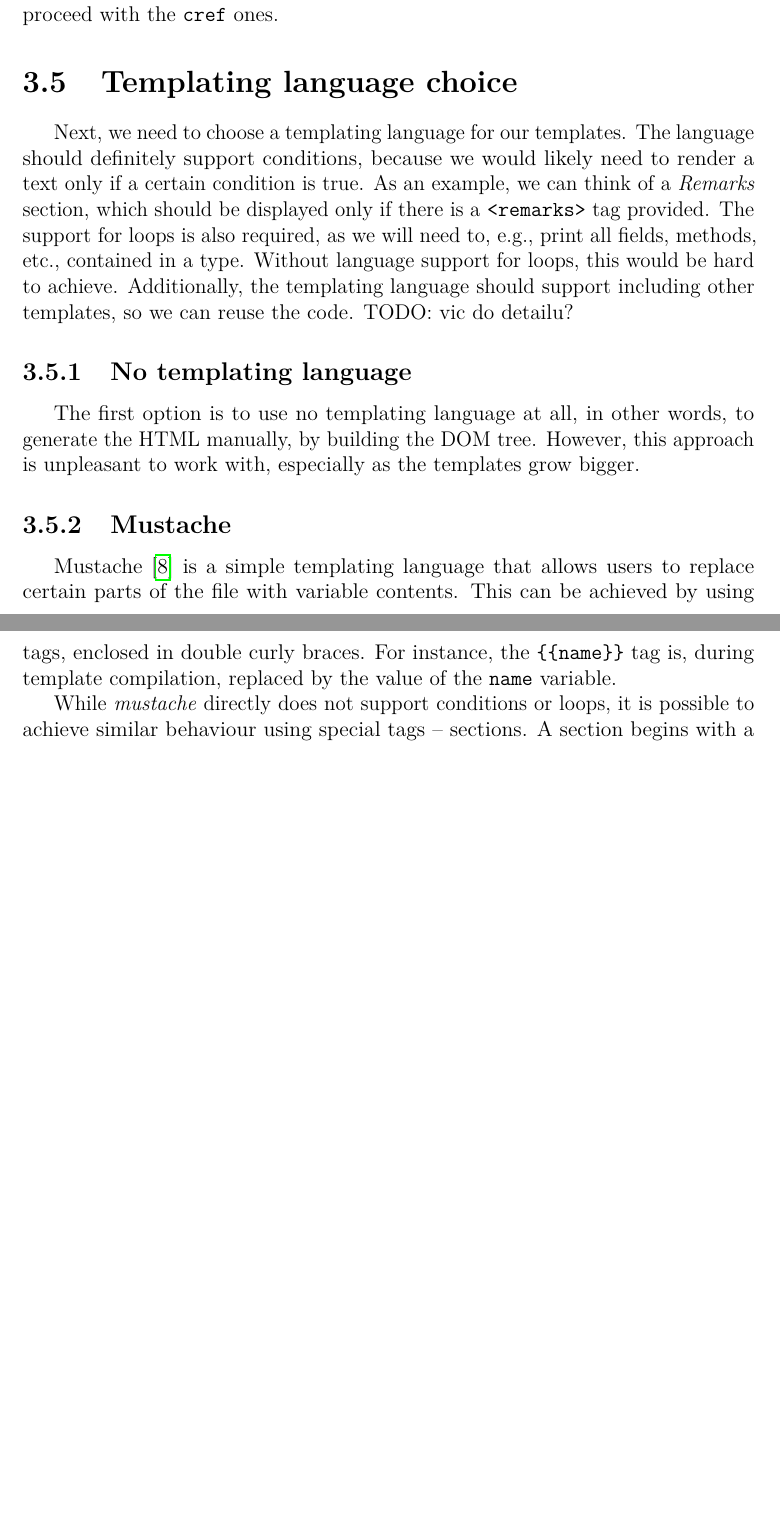
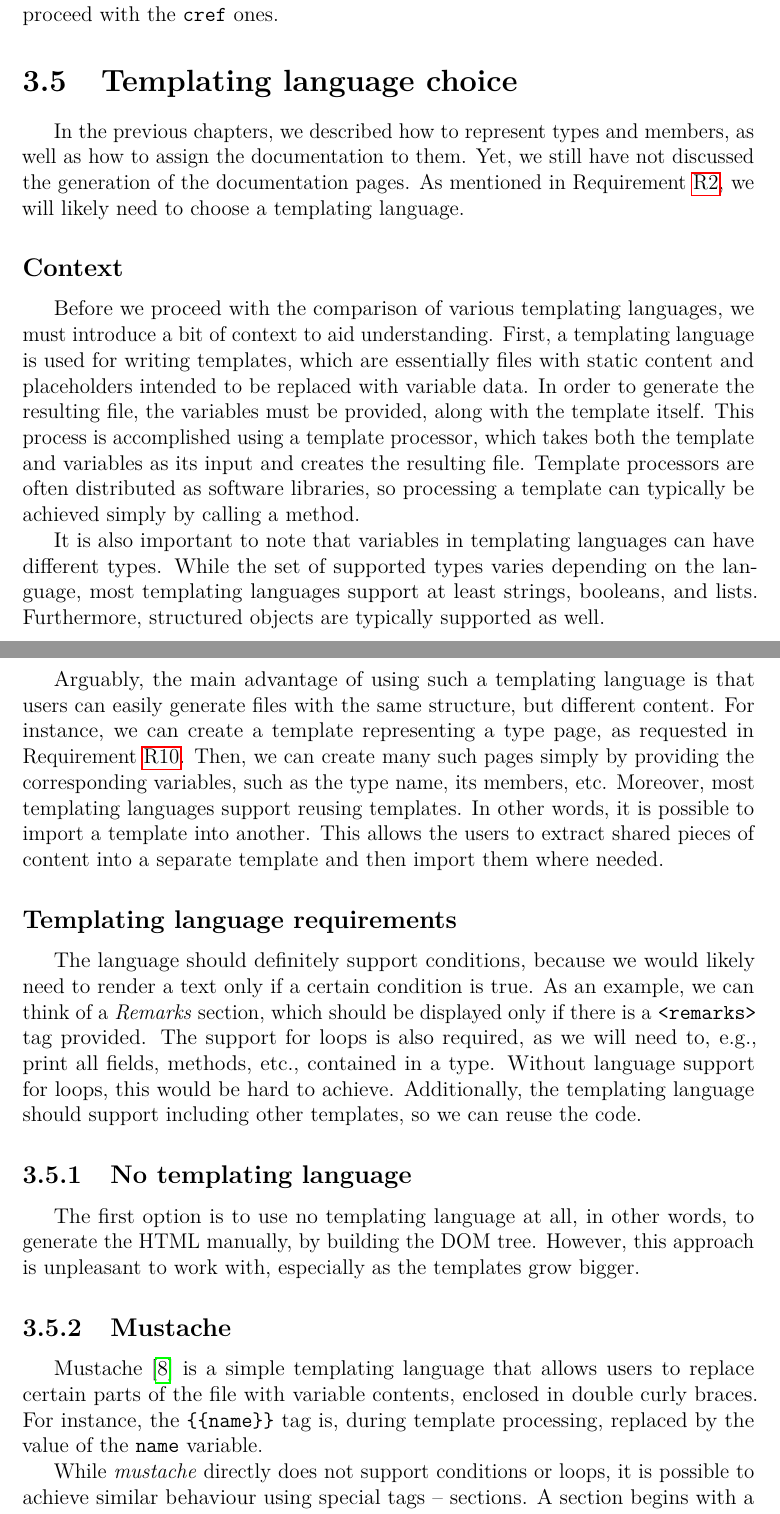
Before and after one commit to VL-CZ/master-thesis, a LaTeX thesis (thesis.tex, which reads chap03.tex): two parts of pages 37 and 38 of 52, joined at a grey line, cut so that both start at the same text, the shorter picture padded with empty space. Compiled offline with pdfLaTeX.

Commit message:
3.5 context

```diff
--- a/chap03.tex
+++ b/chap03.tex
@@ -148,12 +148,35 @@ Then, we can proceed with the \texttt{cref} ones.
 
 \section{Templating language choice}
 
-Next, we need to choose a templating language for our templates.
+In the previous chapters, we described how to represent types and members, as well as how to assign the documentation to them.
+Yet, we still have not discussed the generation of the documentation pages.
+As mentioned in Requirement~\ref{req:templates}, we will likely need to choose a templating language.
+
+\subsection*{Context}
+
+Before we proceed with the comparison of various templating languages, we must introduce a bit of context to aid understanding.
+First, a templating language is used for writing templates, which are essentially files with static content and placeholders intended to be replaced with variable data.
+In order to generate the resulting file, the variables must be provided, along with the template itself.
+This process is accomplished using a template processor, which takes both the template and variables as its input and creates the resulting file.
+Template processors are often distributed as software libraries, so processing a template can typically be achieved simply by calling a method.
+
+It is also important to note that variables in templating languages can have different types.
+While the set of supported types varies depending on the language, most templating languages support at least strings, booleans, and lists.
+Furthermore, structured objects are typically supported as well.
+
+Arguably, the main advantage of using such a templating language is that users can easily generate files with the same structure, but different content.
+For instance, we can create a template representing a type page, as requested in Requirement~\ref{req:type-page}.
+Then, we can create many such pages simply by providing the corresponding variables, such as the type name, its members, etc.
+Moreover, most templating languages support reusing templates.
+In other words, it is possible to import a template into another.
+This allows the users to extract shared pieces of content into a separate template and then import them where needed.
+
+\subsection*{Templating language requirements}
+
 The language should definitely support conditions, because we would likely need to render a text only if a certain condition is true.
 As an example, we can think of a \textit{Remarks} section, which should be displayed only if there is a \texttt{<remarks>} tag provided.
 The support for loops is also required, as we will need to, e.g., print all fields, methods, etc., contained in a type. Without language support for loops, this would be hard to achieve.
 Additionally, the templating language should support including other templates, so we can reuse the code.
-TODO: vic do detailu?
 
 \subsection{No templating language}
 
@@ -162,9 +185,8 @@ However, this approach is unpleasant to work with, especially as the templates g
 
 \subsection{Mustache}
 
-Mustache~\cite{mustache} is a simple templating language that allows users to replace certain parts of the file with variable contents.
-This can be achieved by using tags, enclosed in double curly braces.
-For instance, the \texttt{\{\{name\}\}} tag is, during template compilation, replaced by the value of the \texttt{name} variable.
+Mustache~\cite{mustache} is a simple templating language that allows users to replace certain parts of the file with variable contents, enclosed in double curly braces.
+For instance, the \texttt{\{\{name\}\}} tag is, during template processing, replaced by the value of the \texttt{name} variable.
 
 While \textit{mustache} directly does not support conditions or loops, it is possible to achieve similar behaviour using special tags -- sections.
 A section begins with a hash sign and ends with a slash. That is, \texttt{\{\{\#person\}\}} begins a \textit{person} section while \texttt{\{\{/person\}\}} ends it, as stated in the documentation~\cite{mustache}.
```
Also changed, not shown: chap02.tex (+1 -0 lines), chap03.tex (6 more changed lines).
